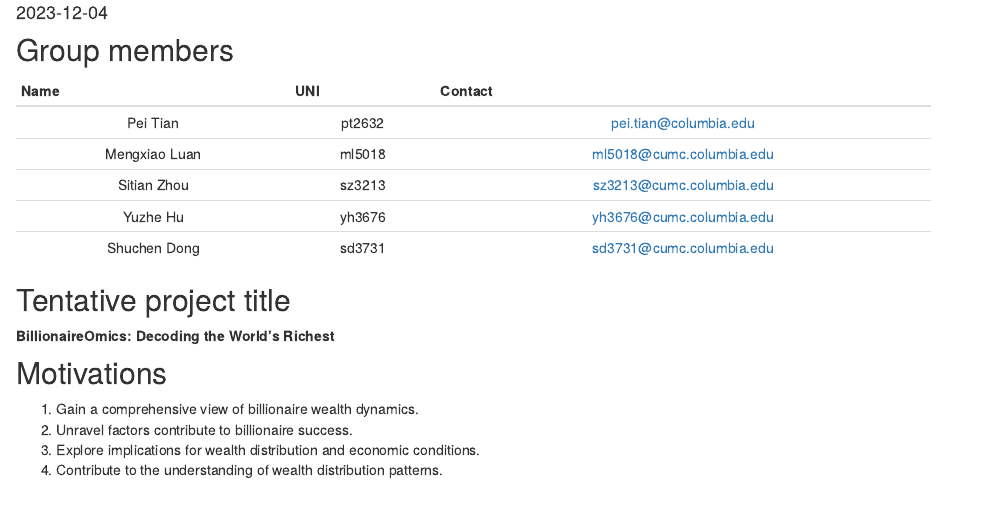
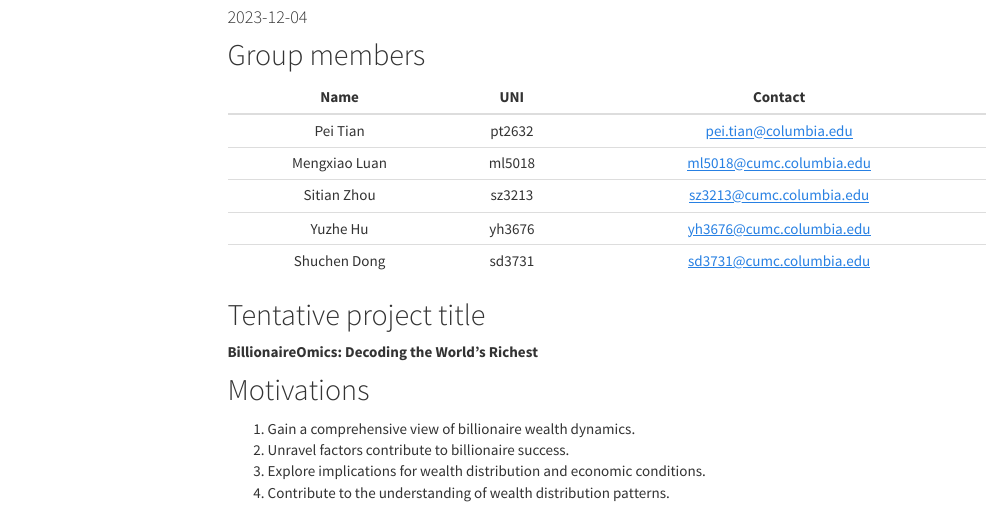
Before and after one commit to SitianZhou/BillionaireOmics, an R Markdown document (rmd/proposal.Rmd): the page in a window 1100 px wide, from 190 px down before the commit and from 180 px down after it, so that both start at the same text. Rendered offline with R 4.5, knitr and Pandoc, with nearby package versions; menus at the side of the page are left out.

Commit message:
clean some text

````diff
--- a/rmd/proposal.Rmd
+++ b/rmd/proposal.Rmd
@@ -1,8 +1,6 @@
 ---
 title: "Proposal"
 date: "`r format(Sys.time(), '%Y-%m-%d')`"
-output:
-  html_document: default
 ---
 ```{r setup, include=FALSE}
 knitr::opts_chunk$set(echo = TRUE)
````
Also changed, not shown: 2 other files.
